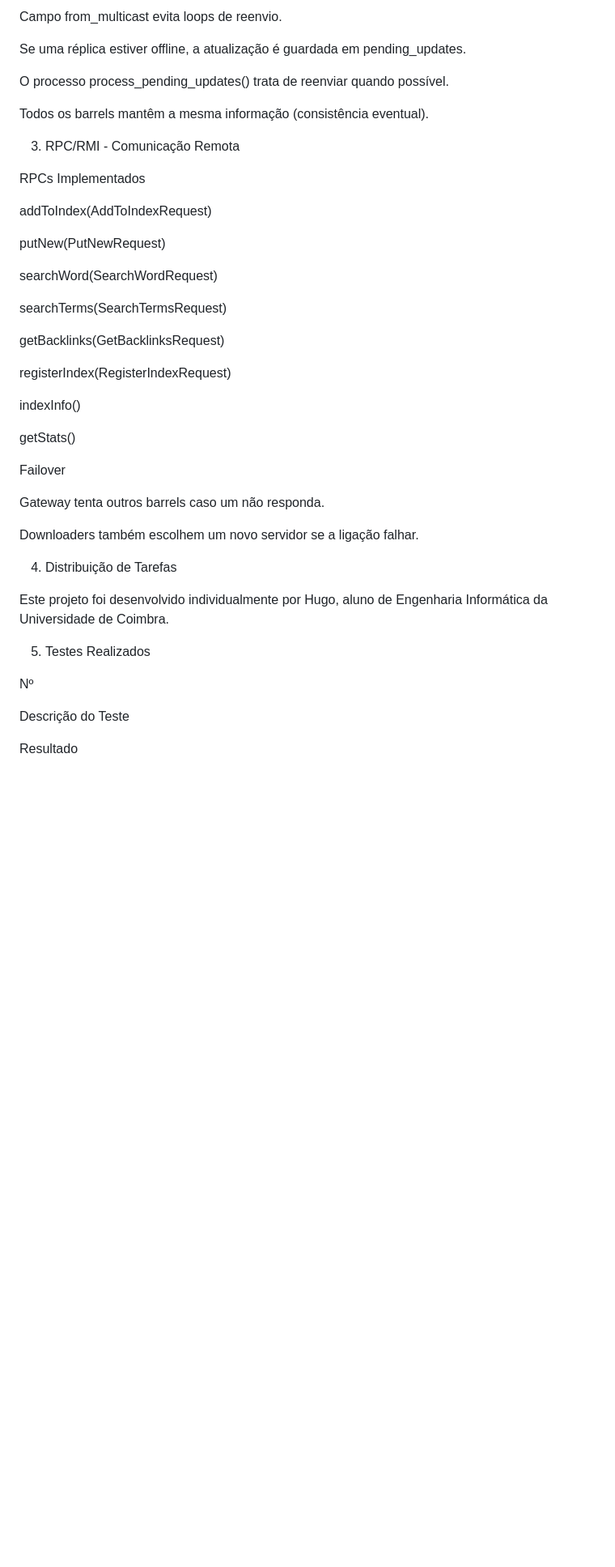
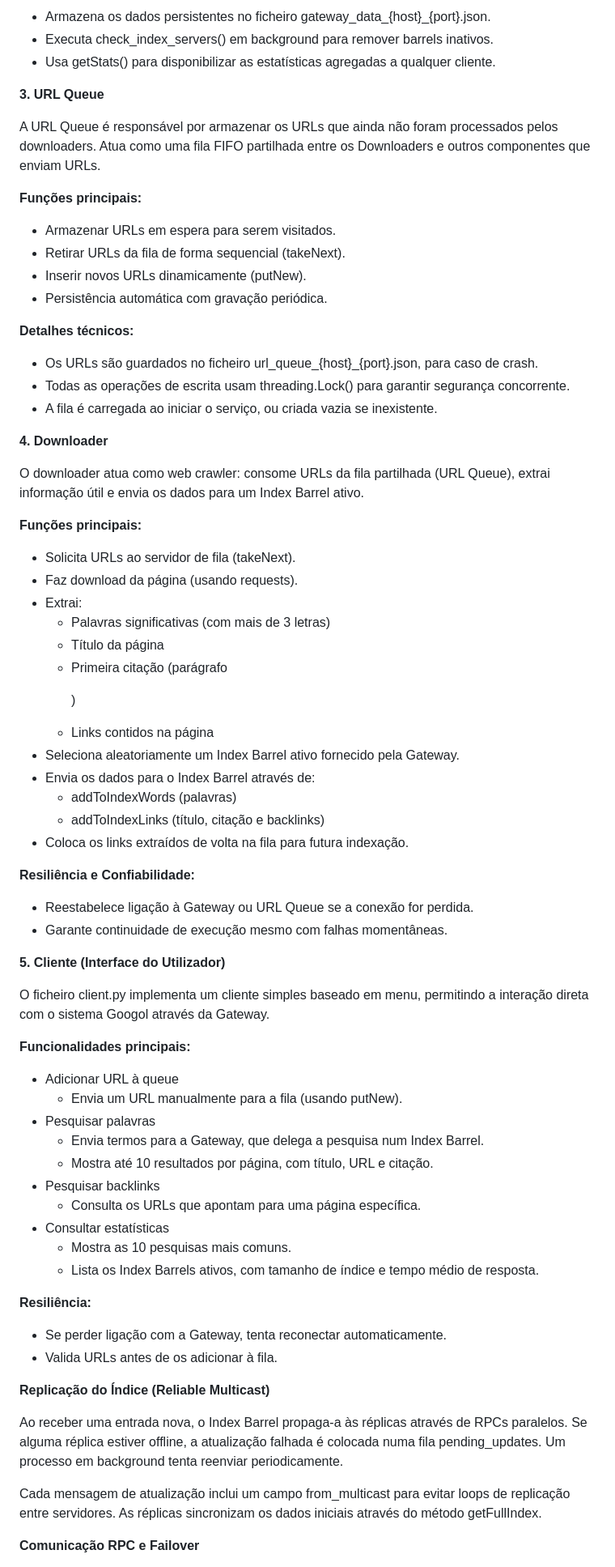
Before and after one commit to hugoalmeida02/SDPROJETO-GOOGOL, a Markdown page: Report.md, the part around the change printed below. Shown: that part at 81% size. Rendered like a GitHub page; blank space fills up the shorter version.

```diff
--- a/Report.md
+++ b/Report.md
@@ -53,47 +73,76 @@ Ao receber uma nova entrada, o Index Barrel replica-a para as outras réplicas.
 
-Campo from_multicast evita loops de reenvio.
+- Armazena os dados persistentes no ficheiro gateway_data\_{host}\_{port}.json.
+- Executa check_index_servers() em background para remover barrels inativos.
+- Usa getStats() para disponibilizar as estatísticas agregadas a qualquer cliente.
 
-Se uma réplica estiver offline, a atualização é guardada em pending_updates.
+**3. URL Queue**
 
-O processo process_pending_updates() trata de reenviar quando possível.
+A URL Queue é responsável por armazenar os URLs que ainda não foram processados pelos downloaders. Atua como uma fila FIFO partilhada entre os Downloaders e outros componentes que enviam URLs.
 
-Todos os barrels mantêm a mesma informação (consistência eventual).
+**Funções principais:**
 
-3. RPC/RMI - Comunicação Remota
+- Armazenar URLs em espera para serem visitados.
+- Retirar URLs da fila de forma sequencial (takeNext).
+- Inserir novos URLs dinamicamente (putNew).
+- Persistência automática com gravação periódica.
 
-RPCs Implementados
+**Detalhes técnicos:**
 
-addToIndex(AddToIndexRequest)
+- Os URLs são guardados no ficheiro url_queue\_{host}\_{port}.json, para caso de crash.
+- Todas as operações de escrita usam threading.Lock() para garantir segurança concorrente.
+- A fila é carregada ao iniciar o serviço, ou criada vazia se inexistente.
 
-putNew(PutNewRequest)
+**4. Downloader**
 
-searchWord(SearchWordRequest)
+O downloader atua como web crawler: consome URLs da fila partilhada (URL Queue), extrai informação útil e envia os dados para um Index Barrel ativo.
 
-searchTerms(SearchTermsRequest)
+**Funções principais:**
 
-getBacklinks(GetBacklinksRequest)
+- Solicita URLs ao servidor de fila (takeNext).
+- Faz download da página (usando requests).
+- Extrai:
+  - Palavras significativas (com mais de 3 letras)
+  - Título da página
+  - Primeira citação (parágrafo <p>)
+  - Links contidos na página
+- Seleciona aleatoriamente um Index Barrel ativo fornecido pela Gateway.
+- Envia os dados para o Index Barrel através de:
+  - addToIndexWords (palavras)
+  - addToIndexLinks (título, citação e backlinks)
+- Coloca os links extraídos de volta na fila para futura indexação.
 
-registerIndex(RegisterIndexRequest)
+**Resiliência e Confiabilidade:**
 
-indexInfo()
+- Reestabelece ligação à Gateway ou URL Queue se a conexão for perdida.
+- Garante continuidade de execução mesmo com falhas momentâneas.
 
-getStats()
+**5. Cliente (Interface do Utilizador)**
 
-Failover
+O ficheiro client.py implementa um cliente simples baseado em menu, permitindo a interação direta com o sistema Googol através da Gateway.
 
-Gateway tenta outros barrels caso um não responda.
+**Funcionalidades principais:**
 
-Downloaders também escolhem um novo servidor se a ligação falhar.
+- Adicionar URL à queue
+  - Envia um URL manualmente para a fila (usando putNew).
+- Pesquisar palavras
+  - Envia termos para a Gateway, que delega a pesquisa num Index Barrel.
+  - Mostra até 10 resultados por página, com título, URL e citação.
+- Pesquisar backlinks
+  - Consulta os URLs que apontam para uma página específica.
+- Consultar estatísticas
+  - Mostra as 10 pesquisas mais comuns.
+  - Lista os Index Barrels ativos, com tamanho de índice e tempo médio de resposta.
 
-4. Distribuição de Tarefas
+**Resiliência:**
 
-Este projeto foi desenvolvido individualmente por Hugo, aluno de Engenharia Informática da Universidade de Coimbra.
+- Se perder ligação com a Gateway, tenta reconectar automaticamente.
+- Valida URLs antes de os adicionar à fila.
 
-5. Testes Realizados
+**Replicação do Índice (Reliable Multicast)**
 
-Nº
+Ao receber uma entrada nova, o Index Barrel propaga-a às réplicas através de RPCs paralelos. Se alguma réplica estiver offline, a atualização falhada é colocada numa fila pending_updates. Um processo em background tenta reenviar periodicamente.
 
-Descrição do Teste
+Cada mensagem de atualização inclui um campo from_multicast para evitar loops de replicação entre servidores. As réplicas sincronizam os dados iniciais através do método getFullIndex.
 
-Resultado
+**Comunicação RPC e Failover**
 
```
Also changed, not shown: other parts of Report.md (+70 -103 lines).
